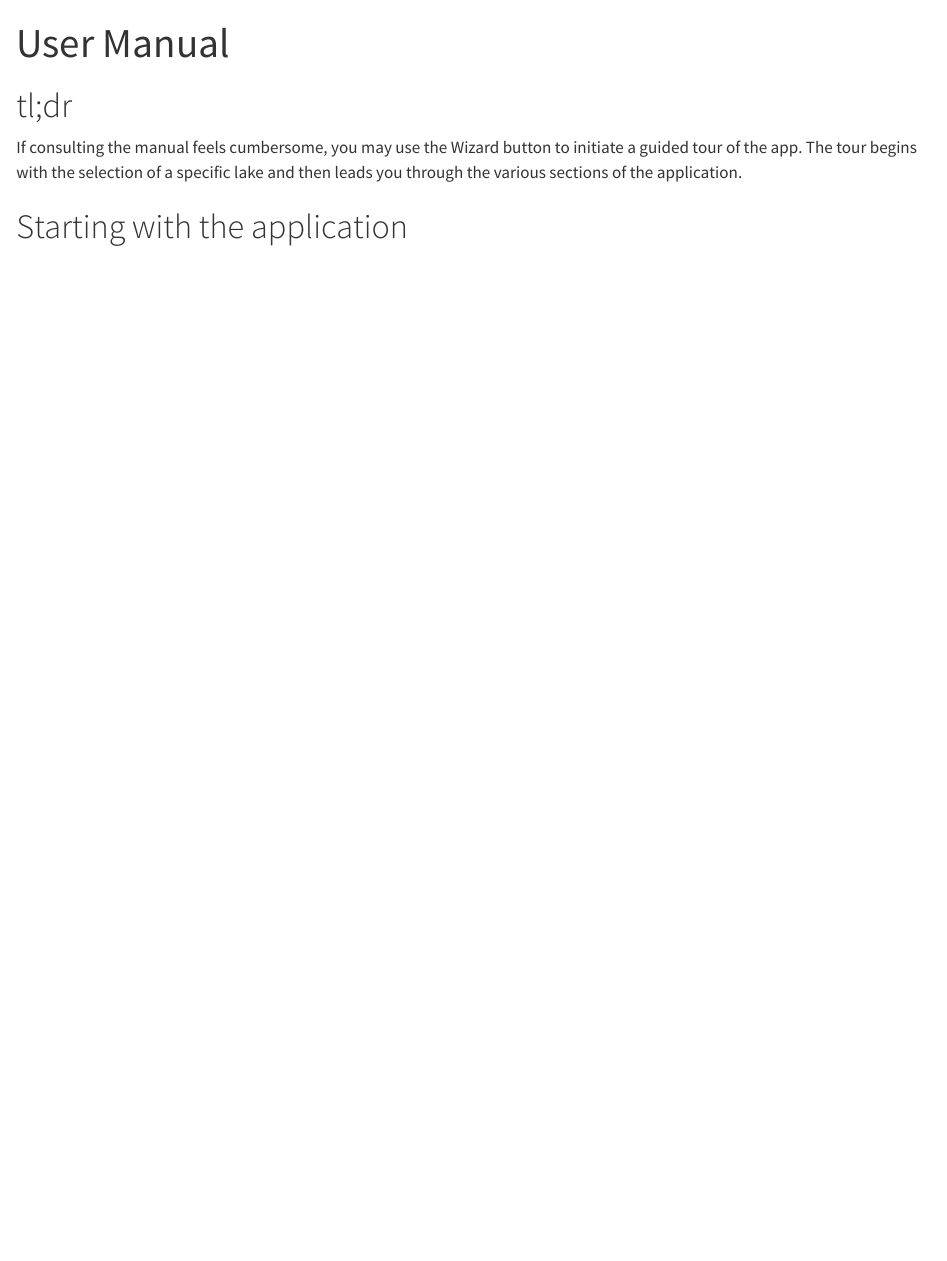
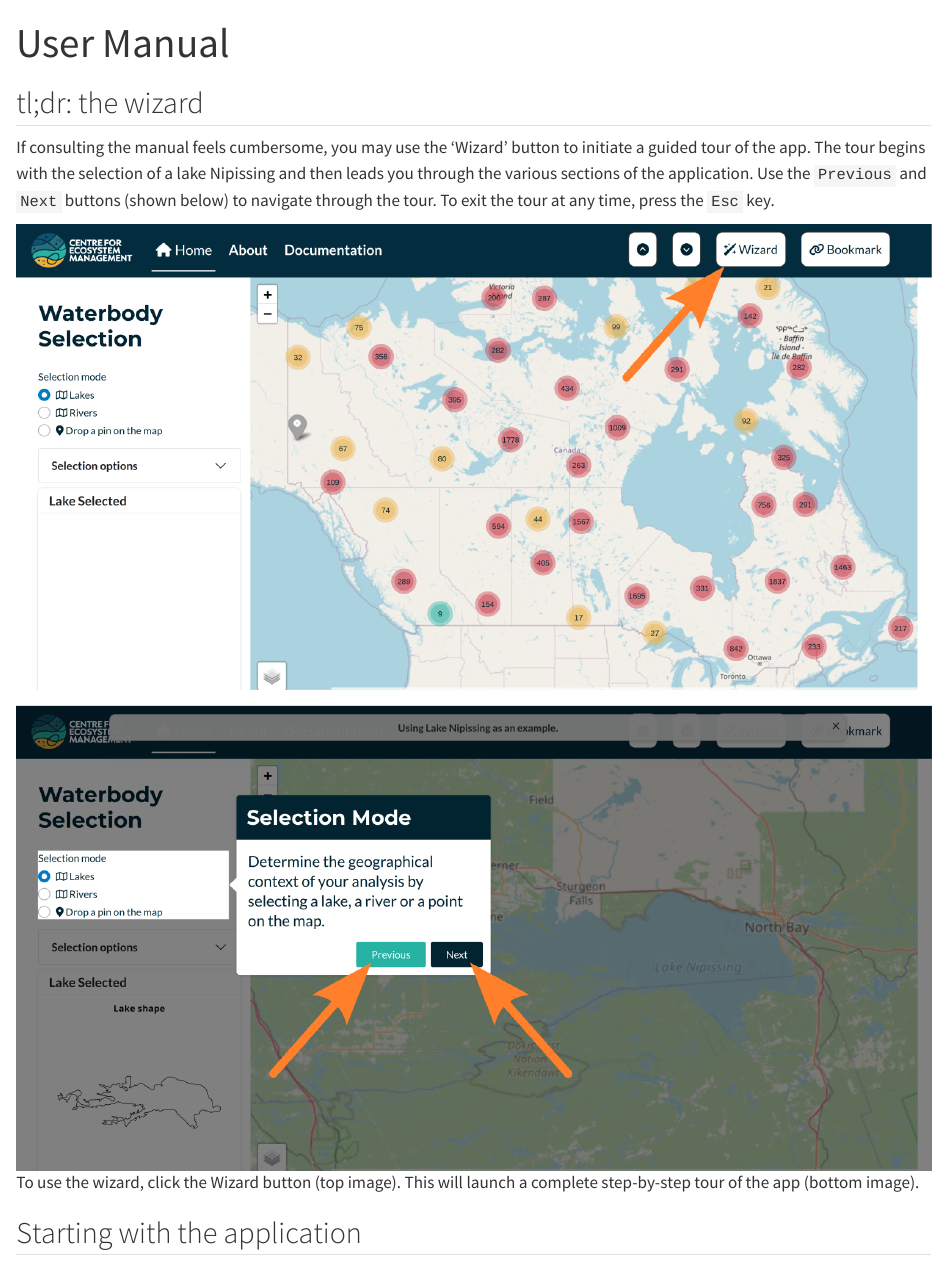
Before and after one commit to inSilecoInc/TimingWindowsCalculatorManual, a Quarto document (pubs/report/2_user_manual.qmd): the page in a window 1100 px wide, from its top. Rendered offline with R 4.5, knitr and Pandoc in place of Quarto, with nearby package versions.

Commit message:
CST-510 add wizard section

```diff
--- a/pubs/report/2_user_manual.qmd
+++ b/pubs/report/2_user_manual.qmd
@@ -3,9 +3,11 @@ title: "User Manual"
 ---
 
 
-# tl;dr
+## tl;dr: the wizard
 
-If consulting the manual feels cumbersome, you may use the Wizard button to initiate a guided tour of the app. The tour begins with the selection of a specific lake and then leads you through the various sections of the application.
+If consulting the manual feels cumbersome, you may use the 'Wizard' button to initiate a guided tour of the app. The tour begins with the selection of a lake Nipissing and then leads you through the various sections of the application. Use the `Previous` and `Next` buttons (shown below) to navigate through the tour. To exit the tour at any time, press the `Esc` key.
+
+![To use the wizard, click the Wizard button (top image). This will launch a complete step-by-step tour of the app (bottom image).](img/wizard1.png)
 
 
-# Starting with the application
+## Starting with the application
```
Also changed, not shown: docs/search.json, pubs/report/img/wizard1.png (added), screenshots/wizard1.png (deleted), 11 other files.
